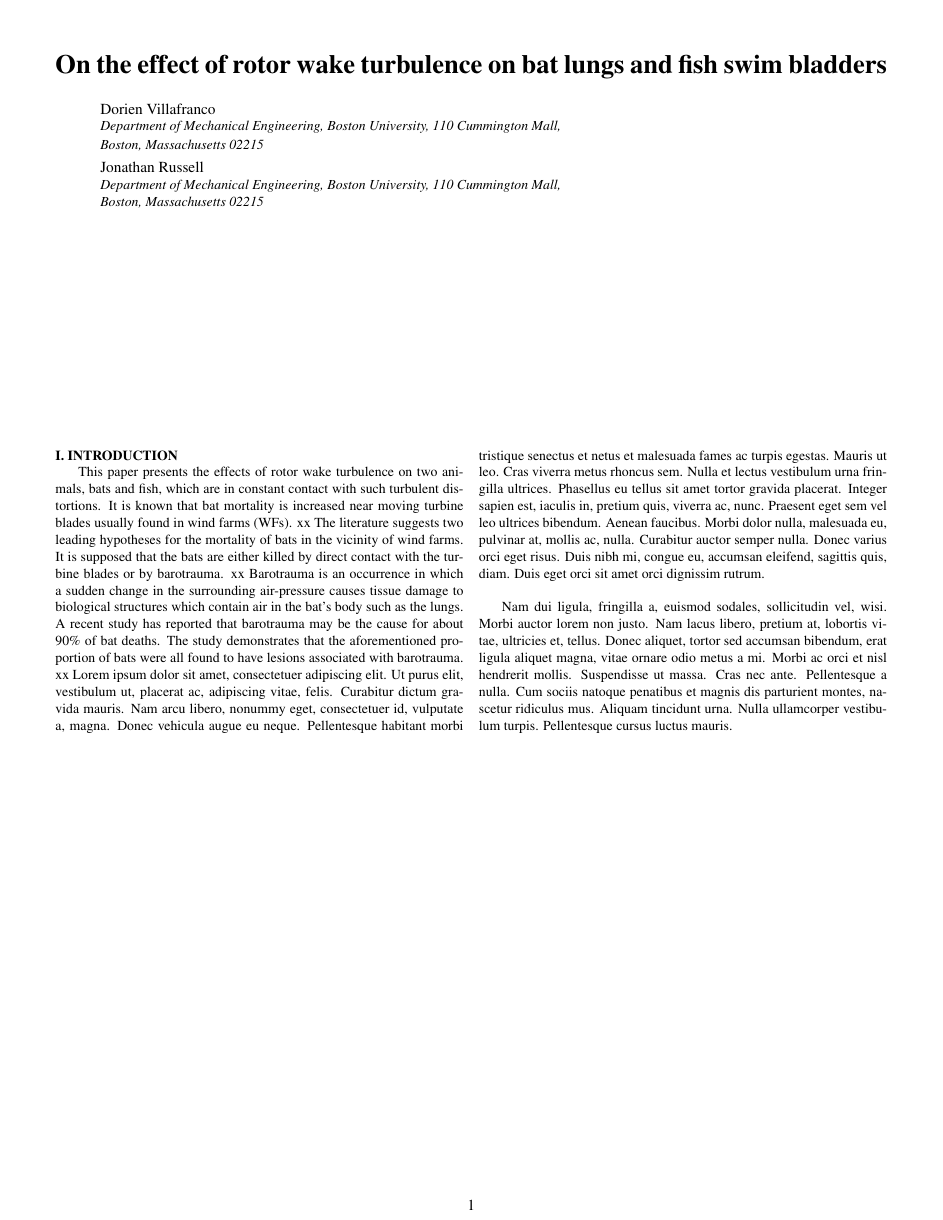
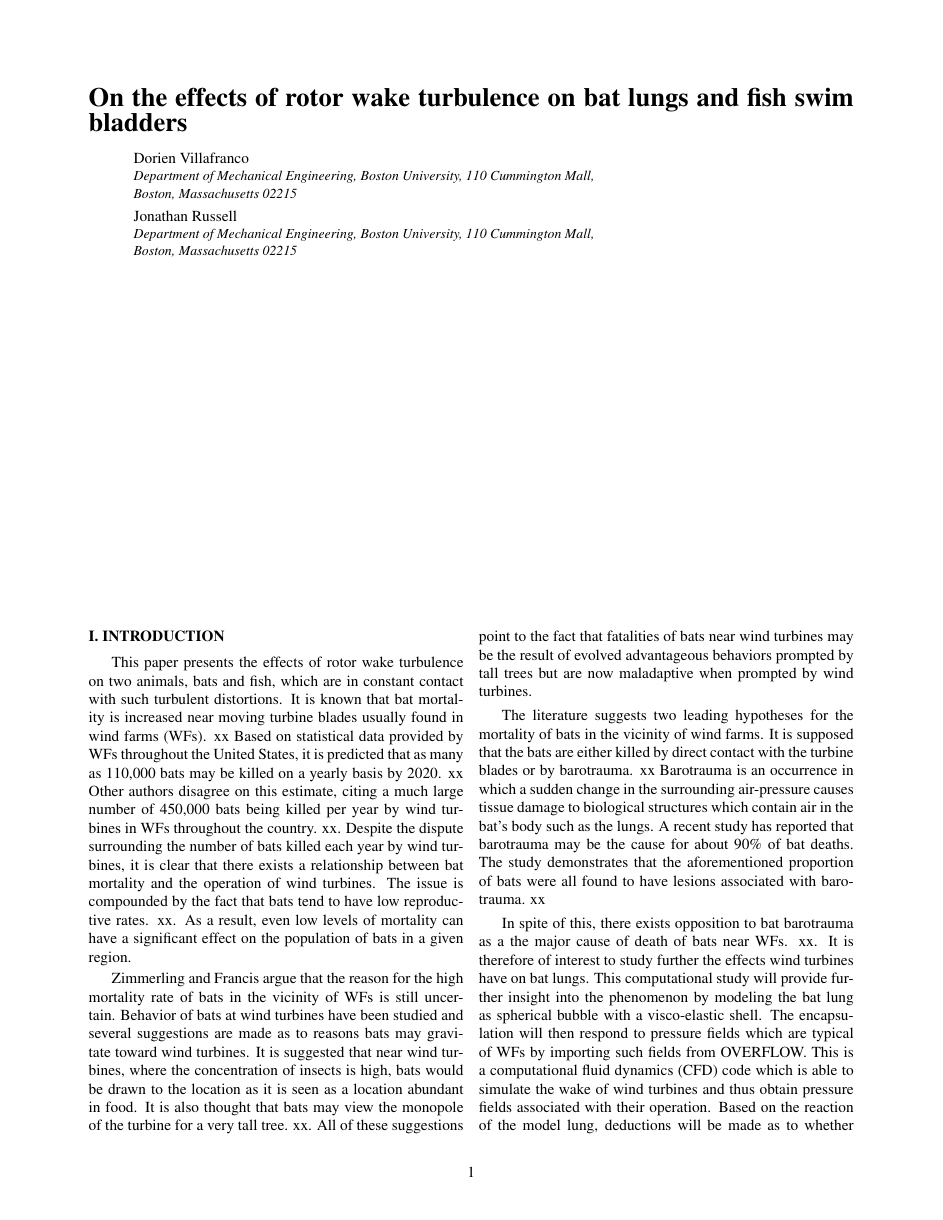
Before and after one commit to dvillafranco/Bat_Barotrauma, a LaTeX document (Final_Paper.tex): the whole page before the commit and page 1 of 2 after it. Compiled offline with pdfLaTeX.

Commit message:
Ended work as of 1:45 am 12/14

```diff
--- a/Final_Paper.tex
+++ b/Final_Paper.tex
@@ -10,8 +15,9 @@
+\usepackage{mathtools}
 
 \begin{document}
 
-\noindent\LARGE{\textbf{On the effect of rotor wake turbulence on bat lungs and fish swim bladders}}
-\vspace{0.08cm}
+\noindent\LARGE{\textbf{On the effects of rotor wake turbulence on bat lungs and fish swim bladders}}
+\vspace{0.3cm}
 \normalsize
 
 \hspace{0.5cm}Dorien Villafranco
@@ -29,10 +35,22 @@
 
 \hspace{0.5cm}\textit{Boston, Massachusetts 02215}
 
-
-\vspace{5cm}
+\normalsize
+\vspace{8cm}
 \begin{multicols}{2}
 \noindent\textbf{I. INTRODUCTION}
 
-This paper presents the effects of rotor wake turbulence on two animals, bats and fish, which are in constant contact with such turbulent distortions. It is known that bat mortality is increased near moving turbine blades usually found in wind farms (WFs). xx  The literature suggests two leading hypotheses for the mortality of bats in the vicinity of wind farms. It is supposed that the bats are either killed by direct contact with the turbine blades or by barotrauma. xx Barotrauma is an occurrence in which a sudden change in the surrounding air-pressure causes tissue damage to biological structures which contain air in the bat's body such as the lungs. A recent study has reported that barotrauma may be the cause for about 90$\%$ of bat deaths. The study demonstrates that the aforementioned proportion of bats were all found to have lesions associated with barotrauma. xx
-\lipsum[1-2]
+\vspace{0.1cm}
+This paper presents the effects of rotor wake turbulence on two animals, bats and fish, which are in constant contact with such turbulent distortions. It is known that bat mortality is increased near moving turbine blades usually found in wind farms (WFs). xx  Based on statistical data provided by WFs throughout the United States, it is predicted that as many as 110,000 bats may be killed on a yearly basis by 2020. xx Other authors disagree on this estimate, citing a much large number of 450,000 bats being killed per year by wind turbines in WFs throughout the country. xx. Despite the dispute surrounding the number of bats killed each year by wind turbines, it is clear that there exists a relationship between bat mortality and the operation of wind turbines. The issue is compounded by the fact that bats tend to have low reproductive rates. xx. As a result, even low levels of mortality can have a significant effect on the population of bats in a given region.
+
+Zimmerling and Francis argue that the reason for the high mortality rate of bats in the vicinity of WFs is still uncertain. Behavior of bats at wind turbines have been studied and several suggestions are made as to reasons bats may gravitate toward wind turbines. It is suggested that near wind turbines, where the concentration of insects is high, bats would be drawn to the location as it is seen as a location abundant in food. It is also thought that bats may view the monopole of the turbine for a very tall tree. xx. All of these suggestions point to the fact that fatalities of bats near wind turbines may be the result of evolved advantageous behaviors prompted by tall trees but are now maladaptive when prompted by wind turbines.
+
+The literature suggests two leading hypotheses for the mortality of bats in the vicinity of wind farms. It is supposed that the bats are either killed by direct contact with the turbine blades or by barotrauma. xx Barotrauma is an occurrence in which a sudden change in the surrounding air-pressure causes tissue damage to biological structures which contain air in the bat's body such as the lungs. A recent study has reported that barotrauma may be the cause for about 90$\%$ of bat deaths. The study demonstrates that the aforementioned proportion of bats were all found to have lesions associated with barotrauma. xx
+
+In spite of this, there exists opposition to bat barotrauma as a the major cause of death of bats near WFs. xx. It is therefore of interest to study further the effects wind turbines have on bat lungs. This computational study will provide further insight into the phenomenon by modeling the bat lung as spherical bubble with a visco-elastic shell. The encapsulation will then respond to pressure fields which are typical of WFs by importing such fields from OVERFLOW. This is a computational fluid dynamics (CFD) code which is able to simulate the wake of wind turbines and thus obtain pressure fields associated with their operation. Based on the reaction of the model lung, deductions will be made as to whether barotrauma is indeed a possible cause of death for bats in the vicinity of WFs.
+
+\vspace{25cm}
+\noindent\textbf{II. LUNG MODEL}
+
+\vspace{0.1cm}
+In this study, both the bat lung and fish swim bladder will be modeled as gas bubble with an elastic solid surface layer. The model being used was developed by Church. In his work, a Rayleigh-Plesset-like equation is derived for the case of a spherical gas bubble which has a surface acting as a continuous, damped, elastic solid. Consider the spherical cavity shown below. The idealized depiction denotes the gas inside the bubble as G, the elastic shell as S and the unbounded liquid free of body forces which the cavity is immersed in as L. \\
```
Also changed, not shown: Final_Paper.pdf, Model_Bubble.png (added), Final_Paper.tex (28 more changed lines), 2 other files.
